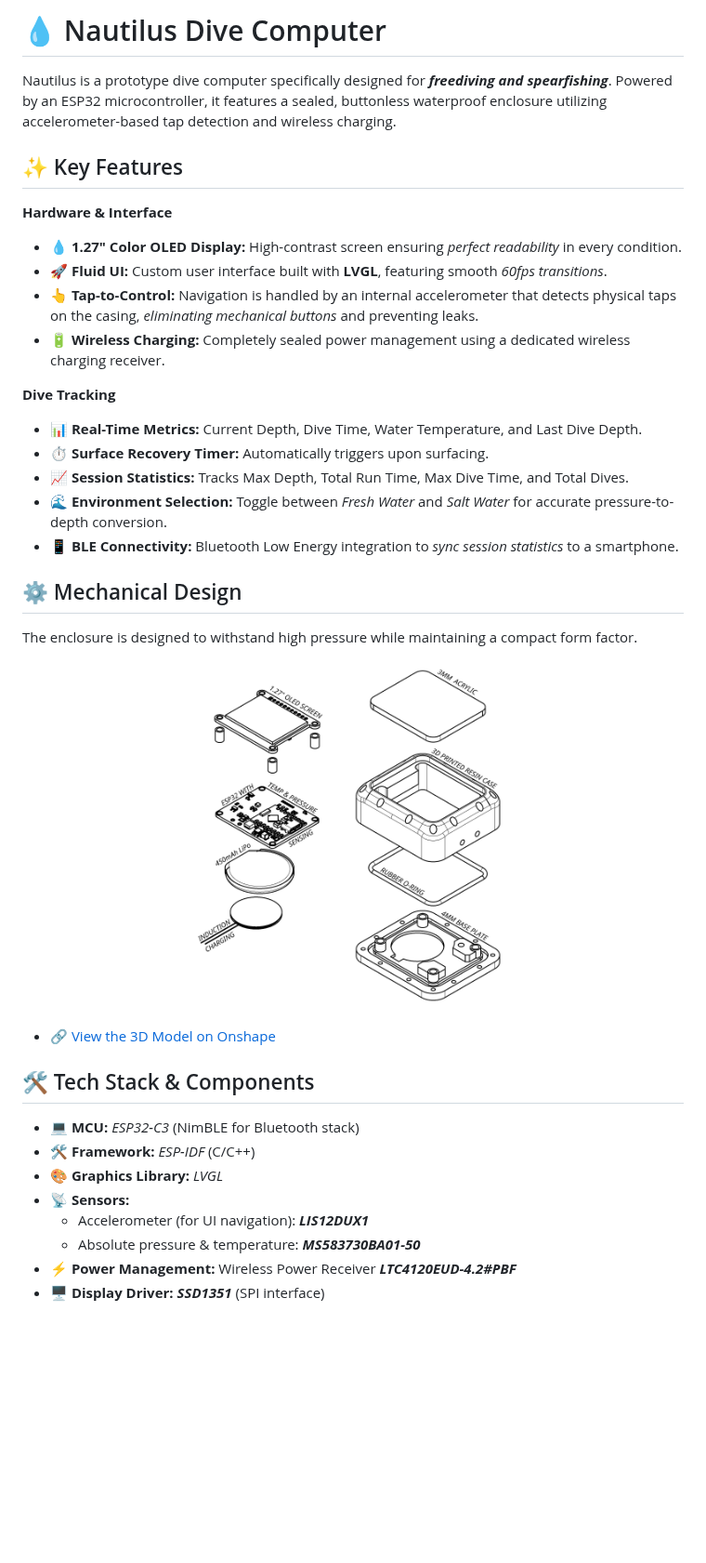
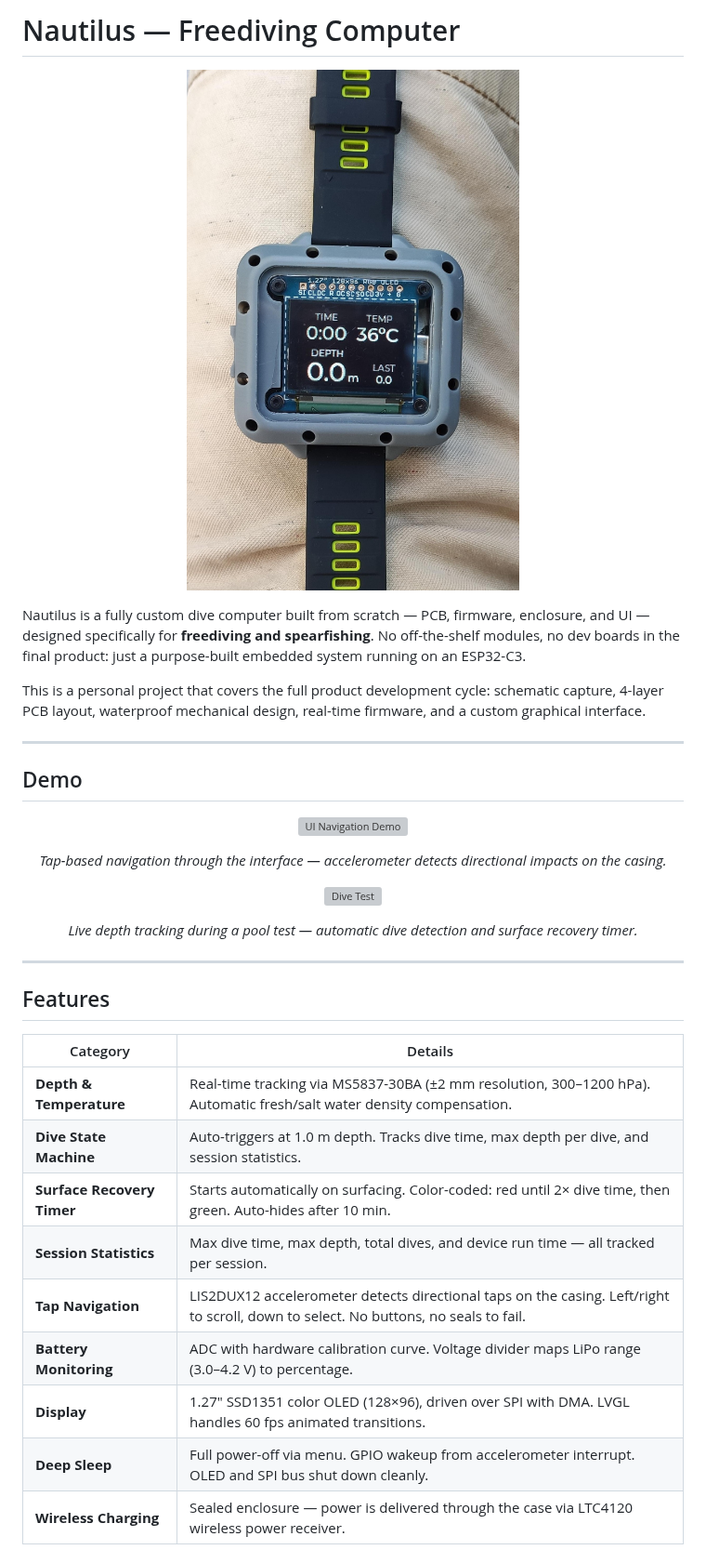
Before and after one commit to PasseRapport/Dive_Computer, a Markdown page: README.md, the part around one of its changes. Shown at 93% size. Drawn GitHub-style; pictures changed too: picture_finished.jpg (added); blank space fills up the shorter version; grey boxes are pictures that could not be loaded.

Commit message:
Revamp README with demos, hardware specs, and software architecture

```diff
--- a/README.md
+++ b/README.md
@@ -1,37 +1,42 @@
-# 💧 Nautilus Dive Computer
+# Nautilus — Freediving Computer
 
-Nautilus is a prototype dive computer specifically designed for ***freediving and spearfishing***. Powered by an ESP32 microcontroller, it features a sealed, buttonless waterproof enclosure utilizing accelerometer-based tap detection and wireless charging.
+<p align="center">
+  <img src="./picture_finished.jpg" alt="Nautilus Dive Computer" width="55%">
+</p>
 
-## ✨ Key Features
+Nautilus is a fully custom dive computer built from scratch — PCB, firmware, enclosure, and UI — designed specifically for **freediving and spearfishing**. No off-the-shelf modules, no dev boards in the final product: just a purpose-built embedded system running on an ESP32-C3.
 
-**Hardware & Interface**
-* 💧 **1.27" Color OLED Display:** High-contrast screen ensuring *perfect readability* in every condition.
-* 🚀 **Fluid UI:** Custom user interface built with **LVGL**, featuring smooth *60fps transitions*.
-* 👆 **Tap-to-Control:** Navigation is handled by an internal accelerometer that detects physical taps on the casing, *eliminating mechanical buttons* and preventing leaks.
-* 🔋 **Wireless Charging:** Completely sealed power management using a dedicated wireless charging receiver.
+This is a personal project that covers the full product development cycle: schematic capture, 4-layer PCB layout, waterproof mechanical design, real-time firmware, and a custom graphical interface.
 
-**Dive Tracking**
-* 📊 **Real-Time Metrics:** Current Depth, Dive Time, Water Temperature, and Last Dive Depth.
-* ⏱️ **Surface Recovery Timer:** Automatically triggers upon surfacing.
-* 📈 **Session Statistics:** Tracks Max Depth, Total Run Time, Max Dive Time, and Total Dives.
-* 🌊 **Environment Selection:** Toggle between *Fresh Water* and *Salt Water* for accurate pressure-to-depth conversion.
-* 📱 **BLE Connectivity:** Bluetooth Low Energy integration to *sync session statistics* to a smartphone.
+---
 
-## ⚙️ Mechanical Design
+## Demo
 
-The enclosure is designed to withstand high pressure while maintaining a compact form factor.
+<p align="center">
+  <img src="./interface_demo.gif" alt="UI Navigation Demo" width="55%">
+</p>
 
-<p align="center"><img src="./Exploded_view.png" alt="Exploded View" width="50%"></p>
+<p align="center"><em>Tap-based navigation through the interface — accelerometer detects directional impacts on the casing.</em></p>
 
-* 🔗 [View the 3D Model on Onshape](https://cad.onshape.com/documents/cc2f090fad22f578b68190d0/w/ffbf50c58a8e366da5acdcdc/e/88baec5796e801b1a2b4a1f3)
+<p align="center">
+  <img src="./dive_test.gif" alt="Dive Test" width="55%">
+</p>
 
-## 🛠️ Tech Stack & Components
+<p align="center"><em>Live depth tracking during a pool test — automatic dive detection and surface recovery timer.</em></p>
 
-* 💻 **MCU:** *ESP32-C3* (NimBLE for Bluetooth stack)
-* 🛠️ **Framework:** *ESP-IDF* (C/C++)
-* 🎨 **Graphics Library:** *LVGL*
-* 📡 **Sensors:**
-    * Accelerometer (for UI navigation): ***LIS12DUX1***
-    * Absolute pressure & temperature: ***MS583730BA01-50***
-* ⚡ **Power Management:** Wireless Power Receiver ***LTC4120EUD-4.2#PBF***
-* 🖥️ **Display Driver:** ***SSD1351*** (SPI interface)
+---
+
+## Features
+
+| Category | Details |
+|---|---|
+| **Depth & Temperature** | Real-time tracking via MS5837-30BA (±2 mm resolution, 300–1200 hPa). Automatic fresh/salt water density compensation. |
+| **Dive State Machine** | Auto-triggers at 1.0 m depth. Tracks dive time, max depth per dive, and session statistics. |
+| **Surface Recovery Timer** | Starts automatically on surfacing. Color-coded: red until 2× dive time, then green. Auto-hides after 10 min. |
+| **Session Statistics** | Max dive time, max depth, total dives, and device run time — all tracked per session. |
+| **Tap Navigation** | LIS2DUX12 accelerometer detects directional taps on the casing. Left/right to scroll, down to select. No buttons, no seals to fail. |
+| **Battery Monitoring** | ADC with hardware calibration curve. Voltage divider maps LiPo range (3.0–4.2 V) to percentage. |
+| **Display** | 1.27" SSD1351 color OLED (128×96), driven over SPI with DMA. LVGL handles 60 fps animated transitions. |
+| **Deep Sleep** | Full power-off via menu. GPIO wakeup from accelerometer interrupt. OLED and SPI bus shut down cleanly. |
+| **Wireless Charging** | Sealed enclosure — power is delivered through the case via LTC4120 wireless power receiver. |
+
```
Also changed, not shown: other parts of README.md (+127 -0 lines), Software/DiveComputer/README.md (+44 -33 lines), 2 other files.
